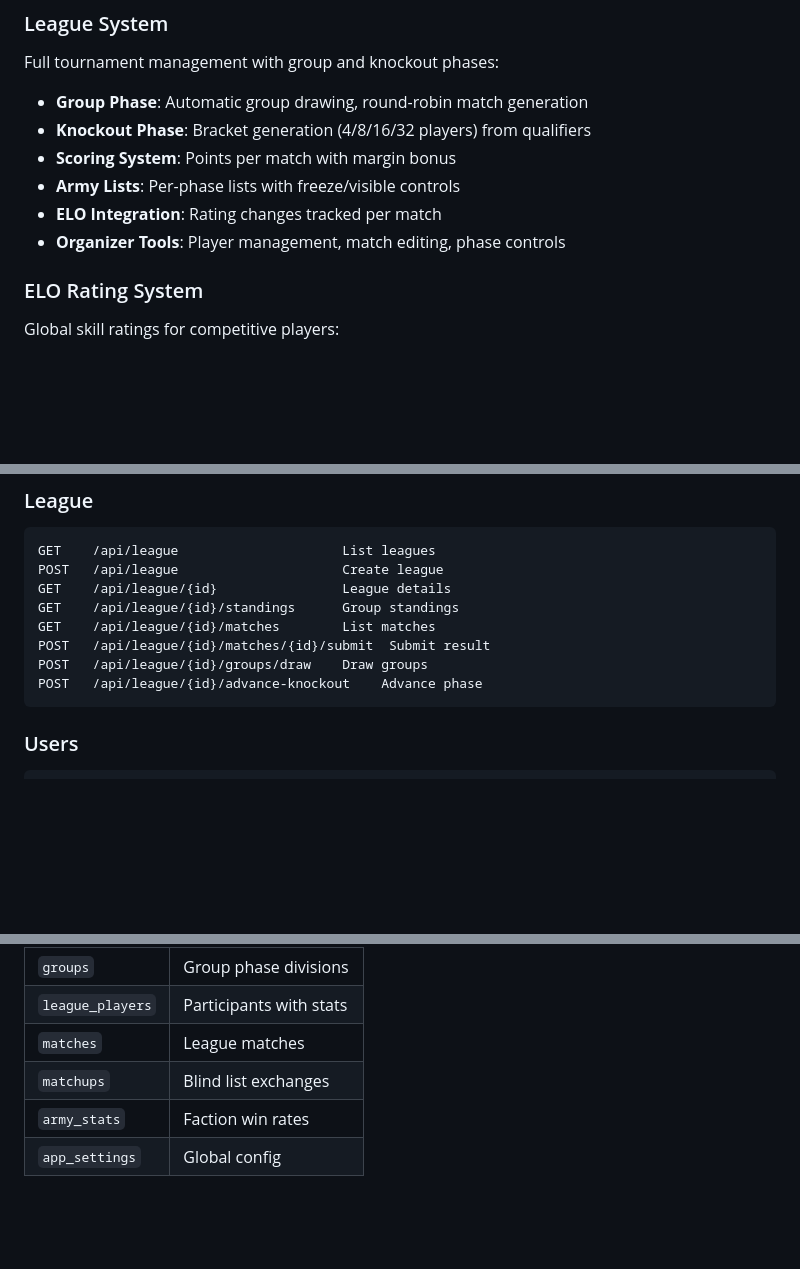
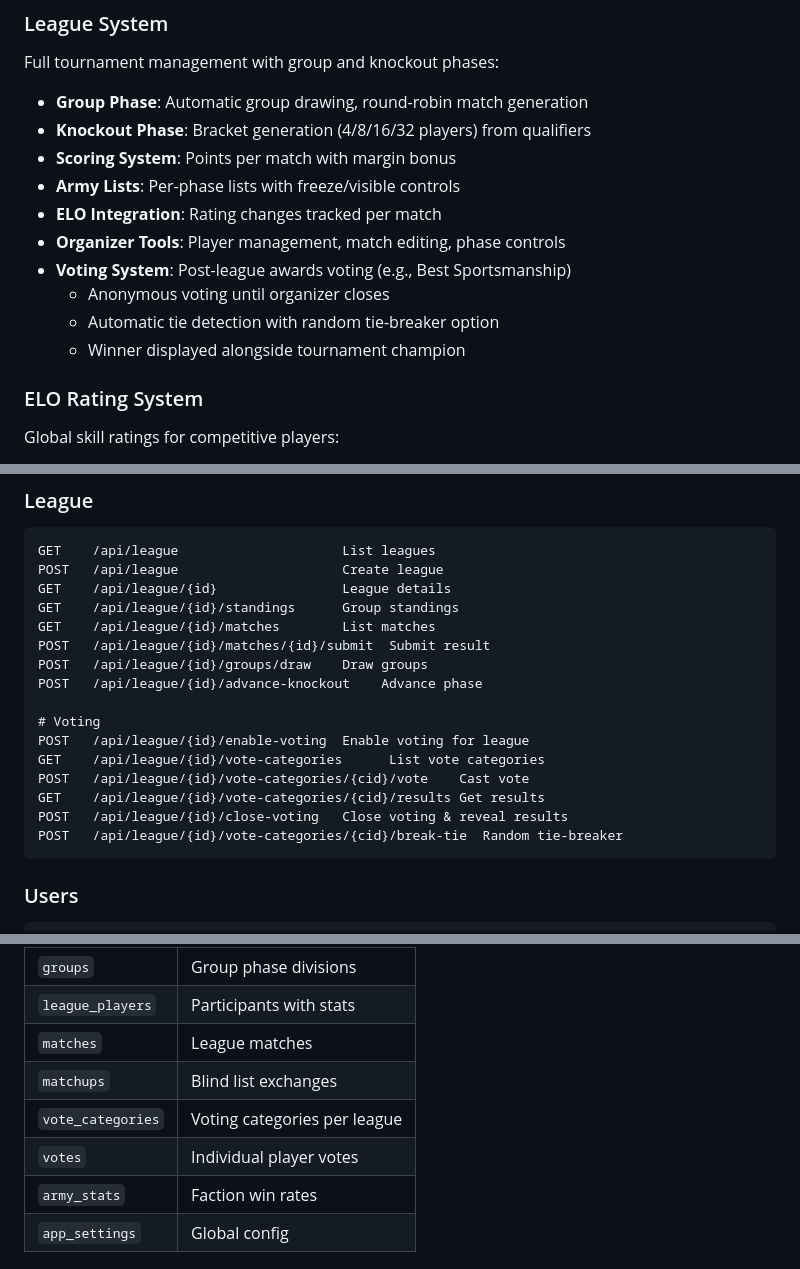
Before and after one commit to ogdowski/squigleague, a Markdown page: README.md, 3 parts joined by grey strips. Rendered like a GitHub page; blank space fills up the shorter version.

````diff
--- a/README.md
+++ b/README.md
@@ -28,6 +28,10 @@ Full tournament management with group and knockout phases:
 - **Army Lists**: Per-phase lists with freeze/visible controls
 - **ELO Integration**: Rating changes tracked per match
 - **Organizer Tools**: Player management, match editing, phase controls
+- **Voting System**: Post-league awards voting (e.g., Best Sportsmanship)
+  - Anonymous voting until organizer closes
+  - Automatic tie detection with random tie-breaker option
+  - Winner displayed alongside tournament champion
 
 ### ELO Rating System
 Global skill ratings for competitive players:
@@ -190,6 +194,14 @@ GET    /api/league/{id}/matches        List matches
 POST   /api/league/{id}/matches/{id}/submit  Submit result
 POST   /api/league/{id}/groups/draw    Draw groups
 POST   /api/league/{id}/advance-knockout    Advance phase
+
+# Voting
+POST   /api/league/{id}/enable-voting  Enable voting for league
+GET    /api/league/{id}/vote-categories      List vote categories
+POST   /api/league/{id}/vote-categories/{cid}/vote    Cast vote
+GET    /api/league/{id}/vote-categories/{cid}/results Get results
+POST   /api/league/{id}/close-voting   Close voting & reveal results
+POST   /api/league/{id}/vote-categories/{cid}/break-tie  Random tie-breaker
 ```
 
 ### Users
@@ -236,6 +248,8 @@ VITE_API_URL=/api
 | `league_players` | Participants with stats |
 | `matches` | League matches |
 | `matchups` | Blind list exchanges |
+| `vote_categories` | Voting categories per league |
+| `votes` | Individual player votes |
 | `army_stats` | Faction win rates |
 | `app_settings` | Global config |
 
````
